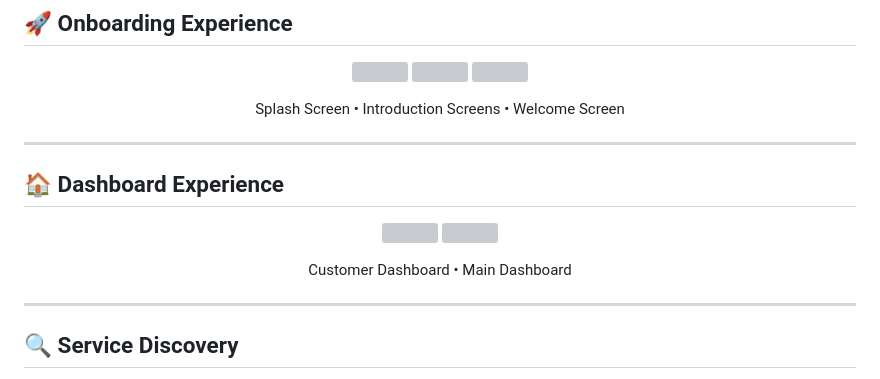
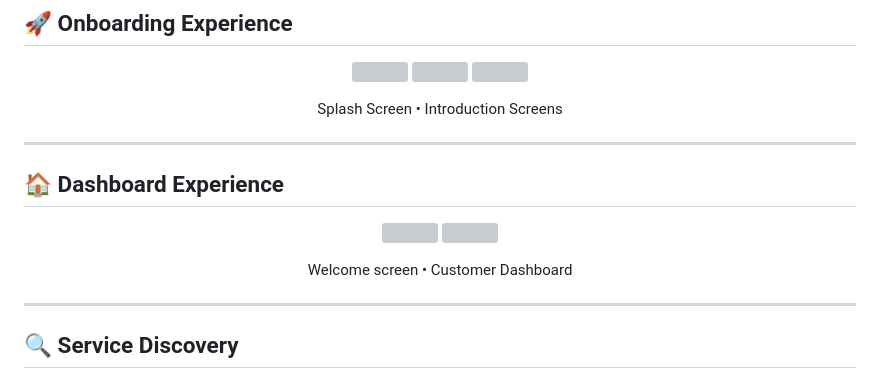
Before and after one commit to Rishitha0931/localservices-app, a Markdown page: README.md, the part around the change. Drawn GitHub-style; grey boxes are pictures that could not be loaded.

```diff
--- a/README.md
+++ b/README.md
@@ -112,7 +112,7 @@ The application creates a digital platform where customers can post their needs
 </p>
 
 <p align="center">
-Splash Screen • Introduction Screens • Welcome Screen
+Splash Screen • Introduction Screens
 </p>
 
 
@@ -129,7 +129,7 @@ Splash Screen • Introduction Screens • Welcome Screen
 </p>
 
 <p align="center">
-Customer Dashboard • Main Dashboard
+Welcome screen • Customer Dashboard
 </p>
 
 
```
